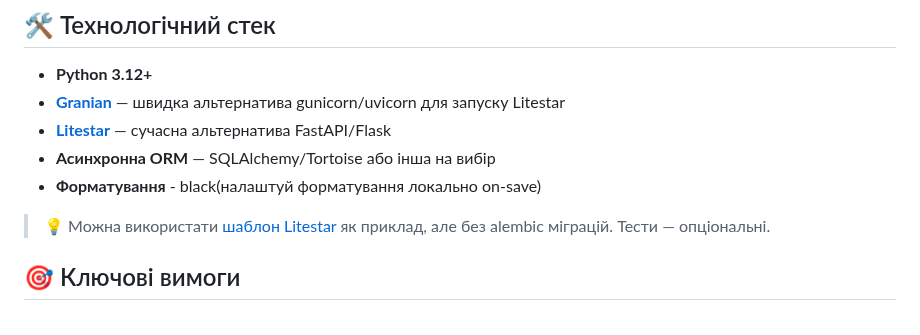
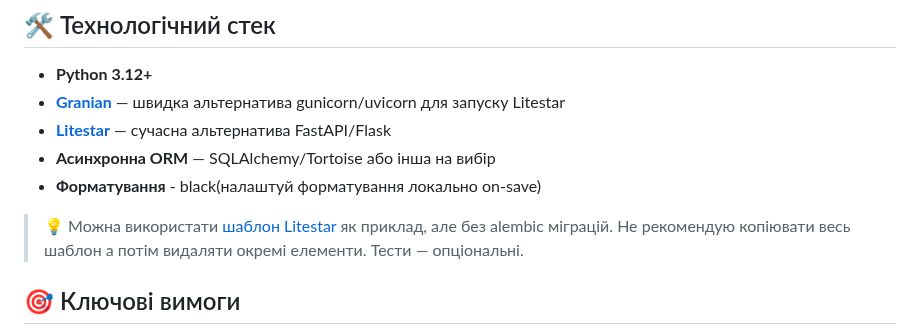
Before and after one commit to L1onLight/tm_offeradmin_task, a Markdown page: Задача.md, the part around the change. GitHub-like rendering.

```diff
--- a/Задача.md
+++ b/Задача.md
@@ -8,7 +8,7 @@
 - **Асинхронна ORM** — SQLAlchemy/Tortoise або інша на вибір
 - **Форматування** - black(налаштуй форматування локально on-save)
 
-> 💡 Можна використати [шаблон Litestar](https://github.com/modern-python/litestar-sqlalchemy-template/tree/main) як приклад, але без alembic міграцій. Тести — опціональні.
+> 💡 Можна використати [шаблон Litestar](https://github.com/modern-python/litestar-sqlalchemy-template/tree/main) як приклад, але без alembic міграцій. Не рекомендую копіювати весь шаблон а потім видаляти окремі елементи. Тести — опціональні.
 
 ## 🎯 Ключові вимоги
 
```
